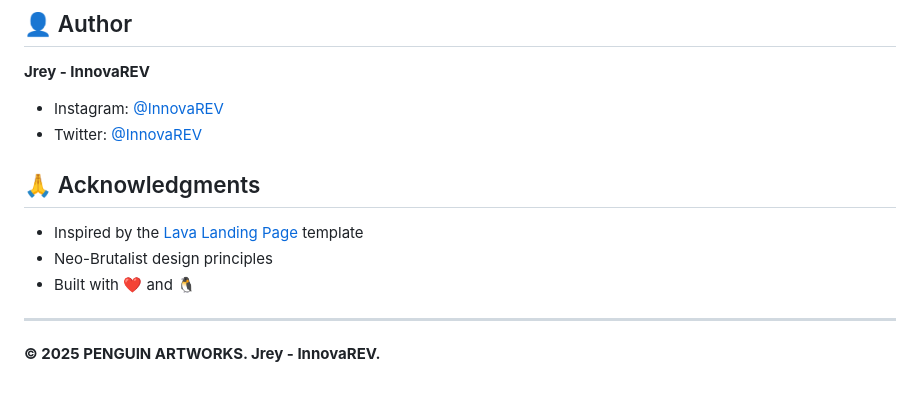
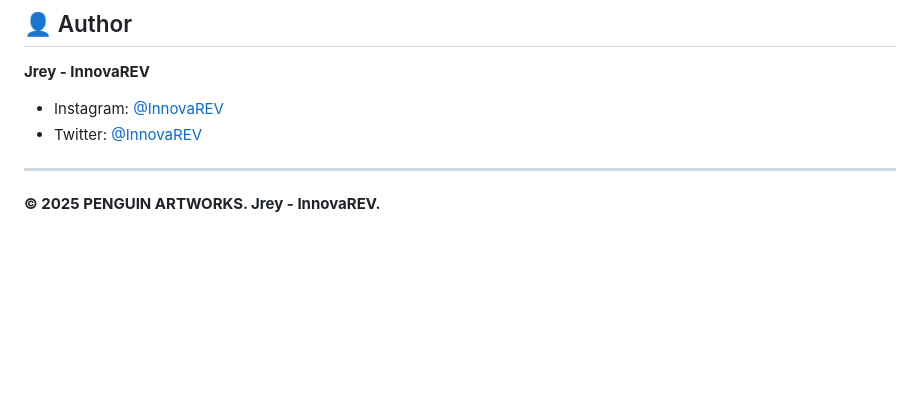
Before and after one commit to JreyForFun/PenguDOT, a Markdown page: README.md, the part around the change. GitHub-like rendering; blank space fills up the shorter version.

```diff
--- a/README.md
+++ b/README.md
@@ -127,12 +127,6 @@ This project is open source and available under the [MIT License](LICENSE).
 - Instagram: [@InnovaREV](https://instagram.com/InnovaREV)
 - Twitter: [@InnovaREV](https://twitter.com/InnovaREV)
 
-## 🙏 Acknowledgments
-
-- Inspired by the [Lava Landing Page](https://templatemo.com/live/templatemo_540_lava_landing_page) template
-- Neo-Brutalist design principles
-- Built with ❤️ and 🐧
-
 ---
 
 **© 2025 PENGUIN ARTWORKS. Jrey - InnovaREV.**
```
